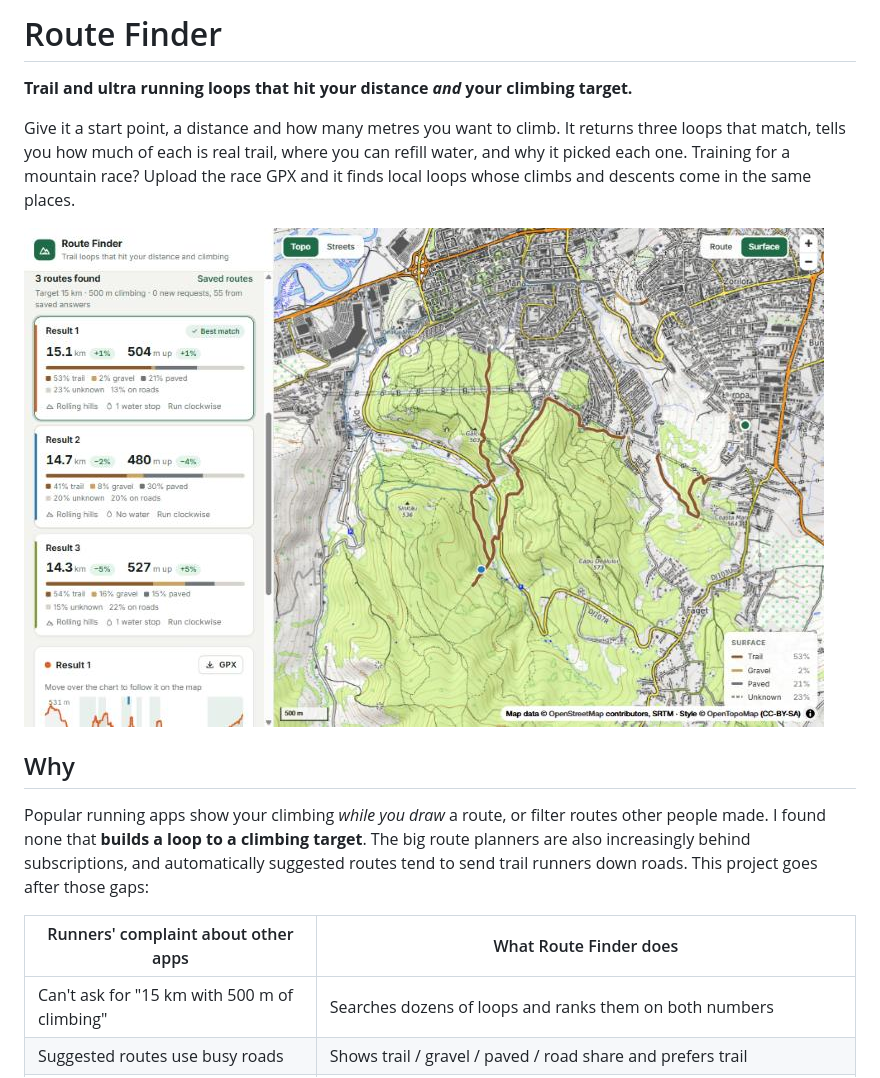
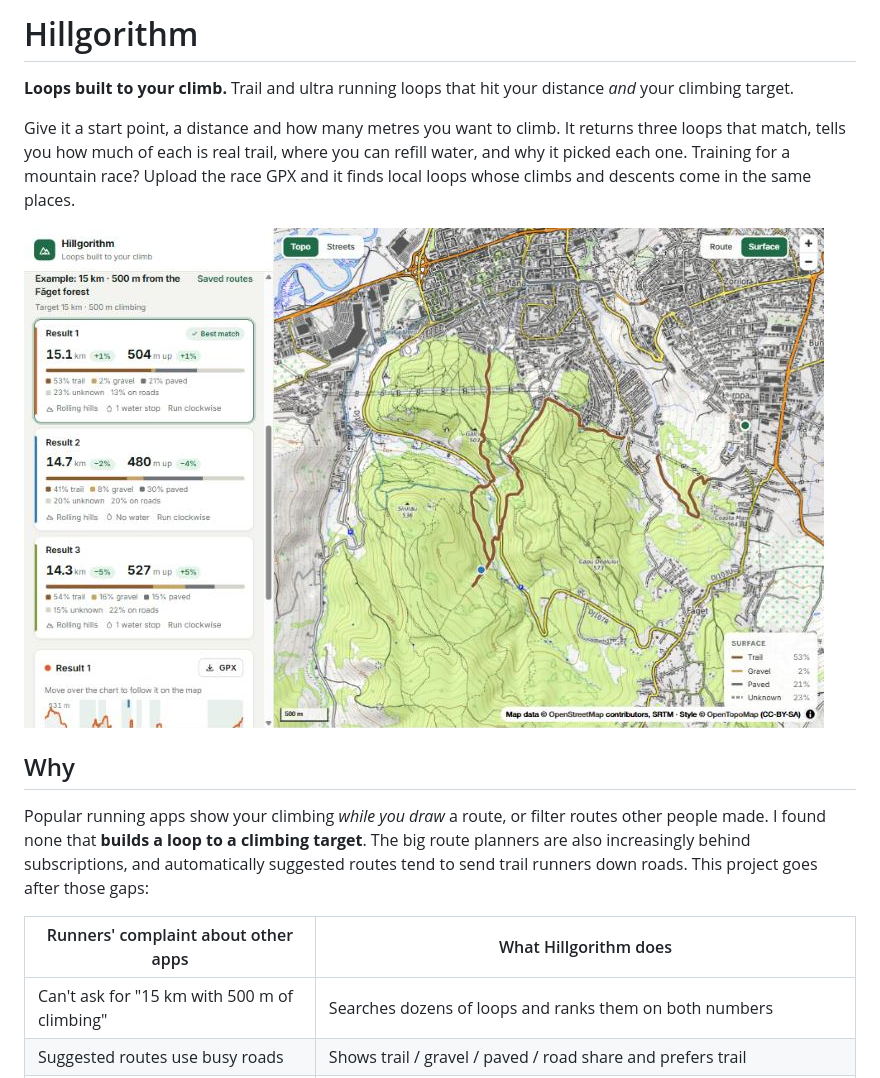
Before and after one commit to sarachesches-source/route-finder, a Markdown page: README.md, the part around the change. GitHub-like rendering; pictures changed too: docs/screenshots/results-surface.png.

```diff
--- a/README.md
+++ b/README.md
@@ -1,6 +1,6 @@
-# Route Finder
+# Hillgorithm
 
-**Trail and ultra running loops that hit your distance *and* your climbing target.**
+**Loops built to your climb.** Trail and ultra running loops that hit your distance *and* your climbing target.
 
 Give it a start point, a distance and how many metres you want to climb. It returns
 three loops that match, tells you how much of each is real trail, where you can refill
@@ -16,7 +16,7 @@ people made. I found none that **builds a loop to a climbing target**. The big r
 planners are also increasingly behind subscriptions, and automatically suggested routes
 tend to send trail runners down roads. This project goes after those gaps:
 
-| Runners' complaint about other apps | What Route Finder does |
+| Runners' complaint about other apps | What Hillgorithm does |
 |---|---|
 | Can't ask for "15 km with 500 m of climbing" | Searches dozens of loops and ranks them on both numbers |
 | Suggested routes use busy roads | Shows trail / gravel / paved / road share and prefers trail |
```
Also changed, not shown: CLAUDE.md (+5 -1 lines), docs/screenshots/race-rehearsal.png, docs/screenshots/why-this-route.png, 10 other files.
